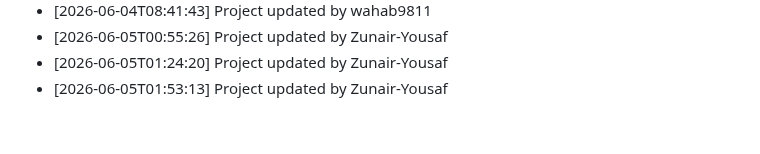
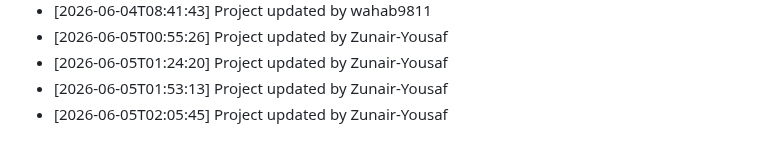
Before and after one commit to wahab9811/Teacher-TimeTable-Management-System, a Markdown page: commit_history.md, the part around the change. GitHub-like rendering.

Commit message:
Update project structure and files

```diff
--- a/commit_history.md
+++ b/commit_history.md
@@ -201,3 +201,4 @@
 - [2026-06-05T00:55:26] Project updated by Zunair-Yousaf
 - [2026-06-05T01:24:20] Project updated by Zunair-Yousaf
 - [2026-06-05T01:53:13] Project updated by Zunair-Yousaf
+- [2026-06-05T02:05:45] Project updated by Zunair-Yousaf
```
